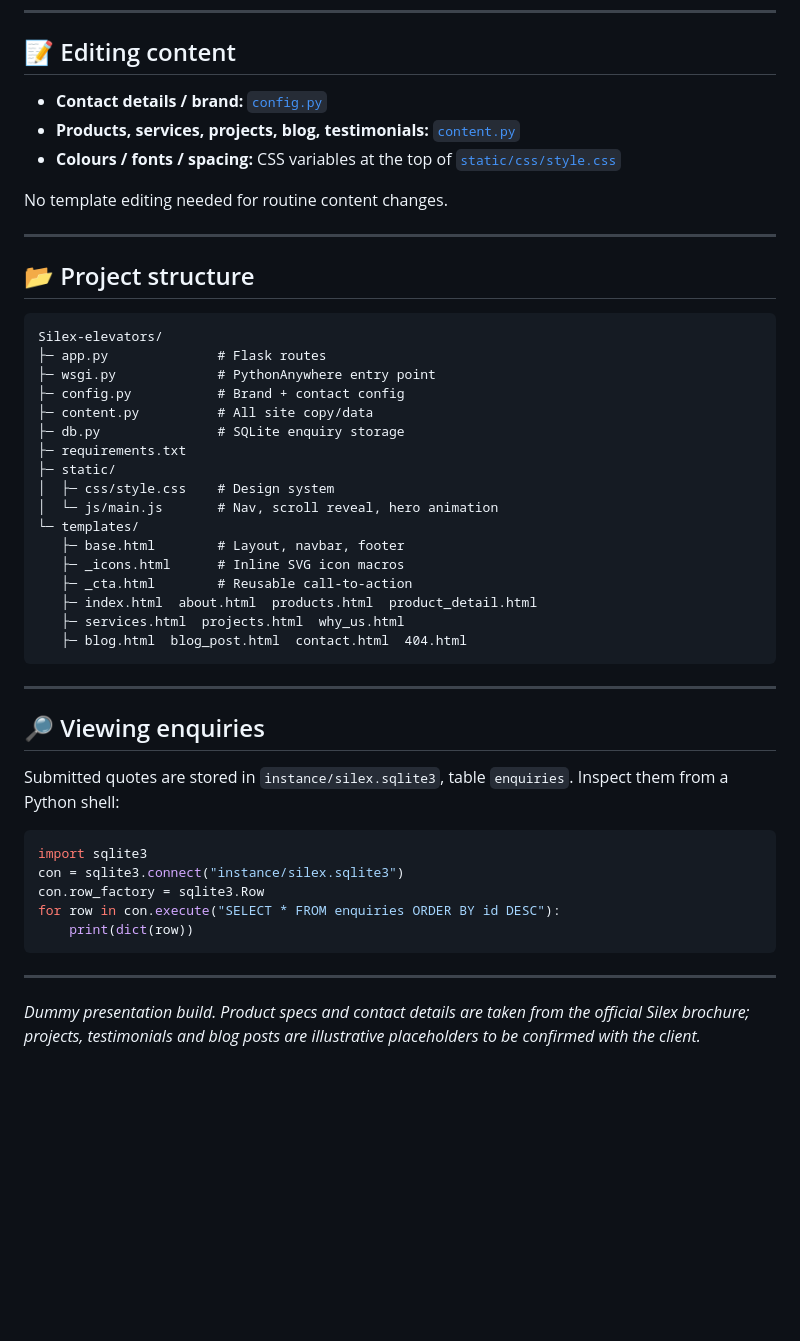
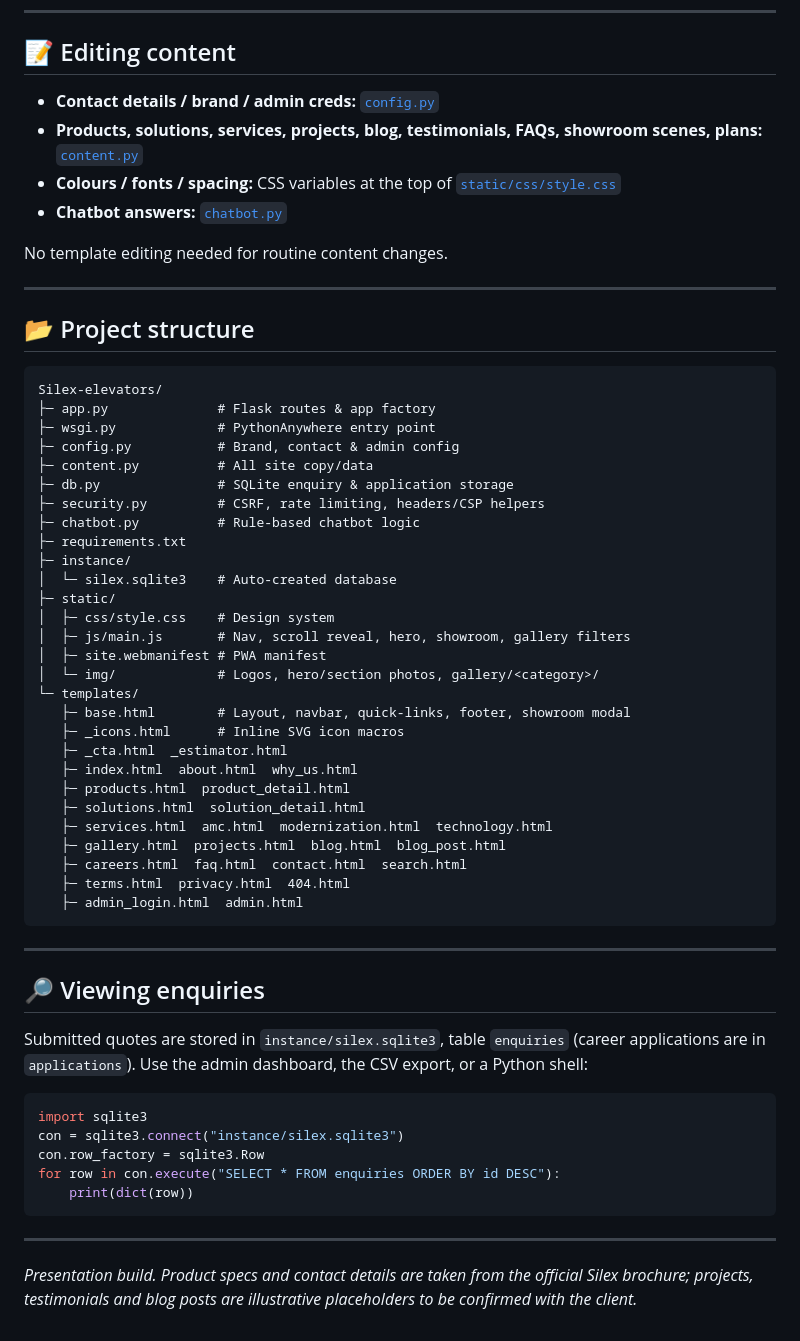
Before and after one commit to workforcenexusportal-cmyk/Silex-elevators, a Markdown page: README.md, the part around one of its changes. Drawn GitHub-style; blank space fills up the shorter version.

````diff
--- a/README.md
+++ b/README.md
@@ -106,10 +172,12 @@ git push -u origin main
 
 ## 📝 Editing content
 
-- **Contact details / brand:** [`config.py`](config.py)
-- **Products, services, projects, blog, testimonials:** [`content.py`](content.py)
+- **Contact details / brand / admin creds:** [`config.py`](config.py)
+- **Products, solutions, services, projects, blog, testimonials, FAQs, showroom
+  scenes, plans:** [`content.py`](content.py)
 - **Colours / fonts / spacing:** CSS variables at the top of
   [`static/css/style.css`](static/css/style.css)
+- **Chatbot answers:** [`chatbot.py`](chatbot.py)
 
 No template editing needed for routine content changes.
 
@@ -119,30 +187,42 @@ No template editing needed for routine content changes.
 
 ```
 Silex-elevators/
-├─ app.py              # Flask routes
+├─ app.py              # Flask routes & app factory
 ├─ wsgi.py             # PythonAnywhere entry point
-├─ config.py           # Brand + contact config
+├─ config.py           # Brand, contact & admin config
 ├─ content.py          # All site copy/data
-├─ db.py               # SQLite enquiry storage
+├─ db.py               # SQLite enquiry & application storage
+├─ security.py         # CSRF, rate limiting, headers/CSP helpers
+├─ chatbot.py          # Rule-based chatbot logic
 ├─ requirements.txt
+├─ instance/
+│  └─ silex.sqlite3    # Auto-created database
 ├─ static/
 │  ├─ css/style.css    # Design system
-│  └─ js/main.js       # Nav, scroll reveal, hero animation
+│  ├─ js/main.js       # Nav, scroll reveal, hero, showroom, gallery filters
+│  ├─ site.webmanifest # PWA manifest
+│  └─ img/             # Logos, hero/section photos, gallery/<category>/
 └─ templates/
-   ├─ base.html        # Layout, navbar, footer
+   ├─ base.html        # Layout, navbar, quick-links, footer, showroom modal
    ├─ _icons.html      # Inline SVG icon macros
-   ├─ _cta.html        # Reusable call-to-action
-   ├─ index.html  about.html  products.html  product_detail.html
-   ├─ services.html  projects.html  why_us.html
-   ├─ blog.html  blog_post.html  contact.html  404.html
+   ├─ _cta.html  _estimator.html
+   ├─ index.html  about.html  why_us.html
+   ├─ products.html  product_detail.html
+   ├─ solutions.html  solution_detail.html
+   ├─ services.html  amc.html  modernization.html  technology.html
+   ├─ gallery.html  projects.html  blog.html  blog_post.html
+   ├─ careers.html  faq.html  contact.html  search.html
+   ├─ terms.html  privacy.html  404.html
+   ├─ admin_login.html  admin.html
 ```
 
 ---
 
 ## 🔎 Viewing enquiries
 
-Submitted quotes are stored in `instance/silex.sqlite3`, table `enquiries`.
-Inspect them from a Python shell:
+Submitted quotes are stored in `instance/silex.sqlite3`, table `enquiries`
+(career applications are in `applications`). Use the admin dashboard, the CSV
+export, or a Python shell:
 
 ```python
 import sqlite3
@@ -154,6 +234,6 @@ for row in con.execute("SELECT * FROM enquiries ORDER BY id DESC"):
 
 ---
 
-*Dummy presentation build. Product specs and contact details are taken from the
-official Silex brochure; projects, testimonials and blog posts are illustrative
-placeholders to be confirmed with the client.*
+*Presentation build. Product specs and contact details are taken from the official
+Silex brochure; projects, testimonials and blog posts are illustrative placeholders
+to be confirmed with the client.*
````
Also changed, not shown: other parts of README.md (+98 -32 lines).
